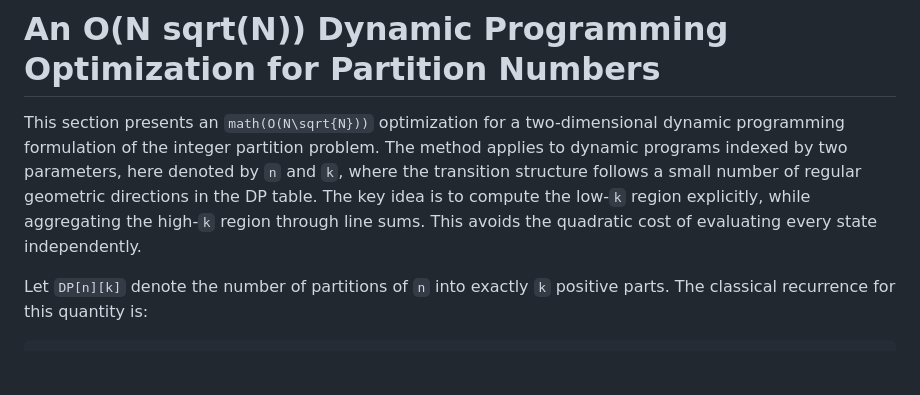
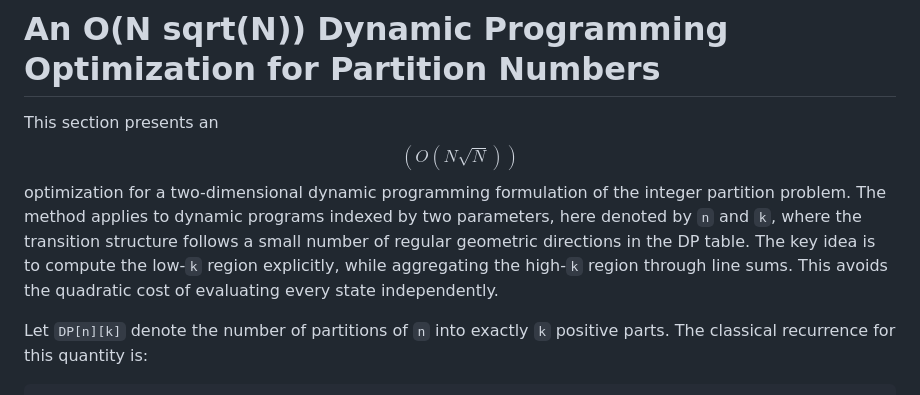
Before and after one commit to FadyYosry77/CP-Templates, a Markdown page: General Explanation of the O(N Sqrt(N)) DP Optimization Trick.md, the part around the change. GitHub-like rendering; blank space fills up the shorter version.

Commit message:
Improve formatting of O(N sqrt(N)) optimization section
Updated mathematical notation for clarity.

````diff
--- a/General Explanation of the O(N Sqrt(N)) DP Optimization Trick.md
+++ b/General Explanation of the O(N Sqrt(N)) DP Optimization Trick.md
@@ -1,6 +1,6 @@
 # An O(N sqrt(N)) Dynamic Programming Optimization for Partition Numbers
 
-This section presents an ```math(O(N\sqrt{N}))``` optimization for a two-dimensional dynamic programming formulation of the integer partition problem. The method applies to dynamic programs indexed by two parameters, here denoted by `n` and `k`, where the transition structure follows a small number of regular geometric directions in the DP table. The key idea is to compute the low-`k` region explicitly, while aggregating the high-`k` region through line sums. This avoids the quadratic cost of evaluating every state independently.
+This section presents an $$ (O(N\sqrt{N})) $$ optimization for a two-dimensional dynamic programming formulation of the integer partition problem. The method applies to dynamic programs indexed by two parameters, here denoted by `n` and `k`, where the transition structure follows a small number of regular geometric directions in the DP table. The key idea is to compute the low-`k` region explicitly, while aggregating the high-`k` region through line sums. This avoids the quadratic cost of evaluating every state independently.
 
 Let `DP[n][k]` denote the number of partitions of `n` into exactly `k` positive parts. The classical recurrence for this quantity is:
 
````
